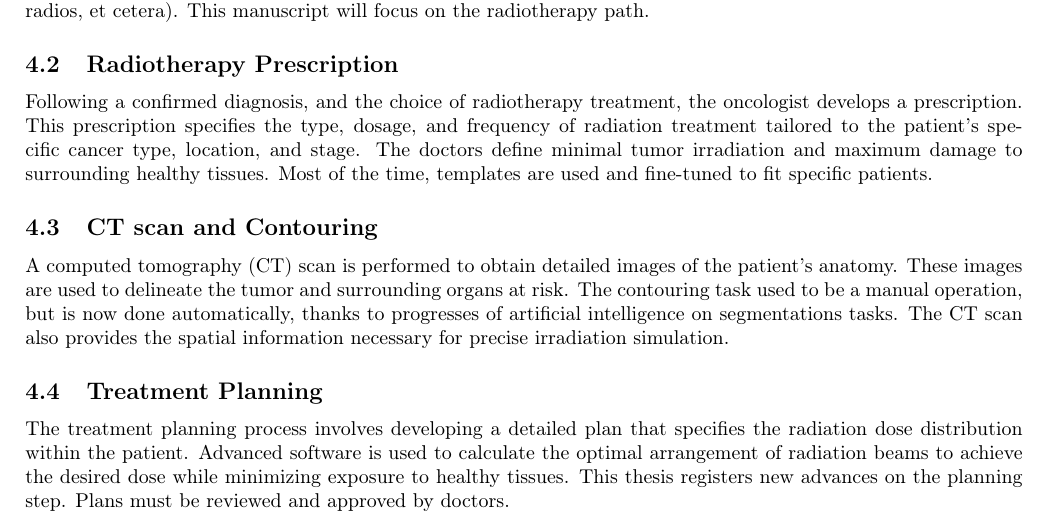
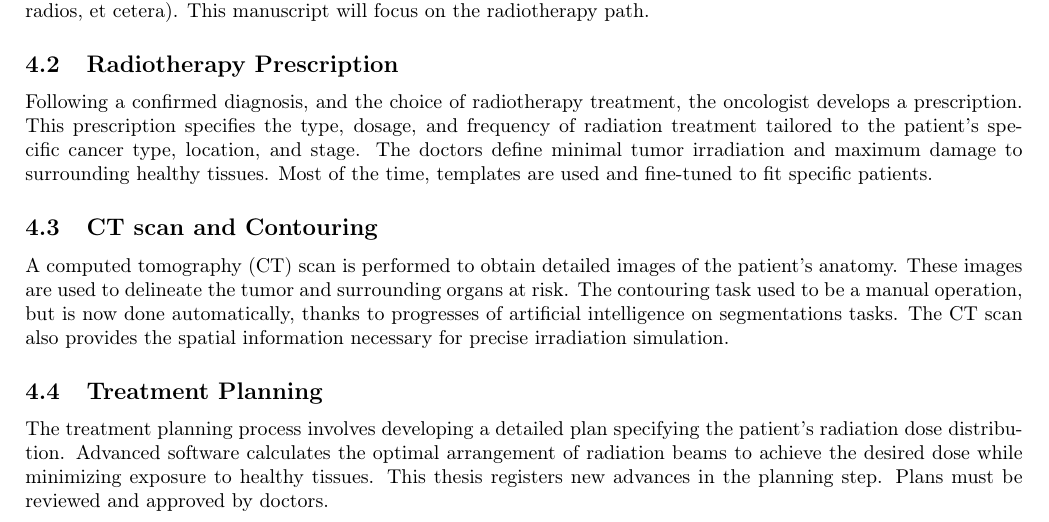
Before and after one commit to pauldubois98/PhD, a LaTeX paper (1_background/1_main.tex, which reads 1_background/1_content.tex): part of page 7 of 9, cut so that both start at the same text. Compiled offline with pdfLaTeX.

Commit message:
grammarly edits (ter)

```diff
--- a/1_background/1_content.tex
+++ b/1_background/1_content.tex
@@ -300,9 +300,9 @@ The contouring task used to be a manual operation, but is now done automatically
 The CT scan also provides the spatial information necessary for precise irradiation simulation.
 
 \subsection{Treatment Planning}
-The treatment planning process involves developing a detailed plan that specifies the radiation dose distribution within the patient.
-Advanced software is used to calculate the optimal arrangement of radiation beams to achieve the desired dose while minimizing exposure to healthy tissues.
-This thesis registers new advances on the planning step.
+The treatment planning process involves developing a detailed plan specifying the patient's radiation dose distribution.
+Advanced software calculates the optimal arrangement of radiation beams to achieve the desired dose while minimizing exposure to healthy tissues.
+This thesis registers new advances in the planning step.
 Plans must be reviewed and approved by doctors.
 
 \subsection{Irradiation Sessions}
```
